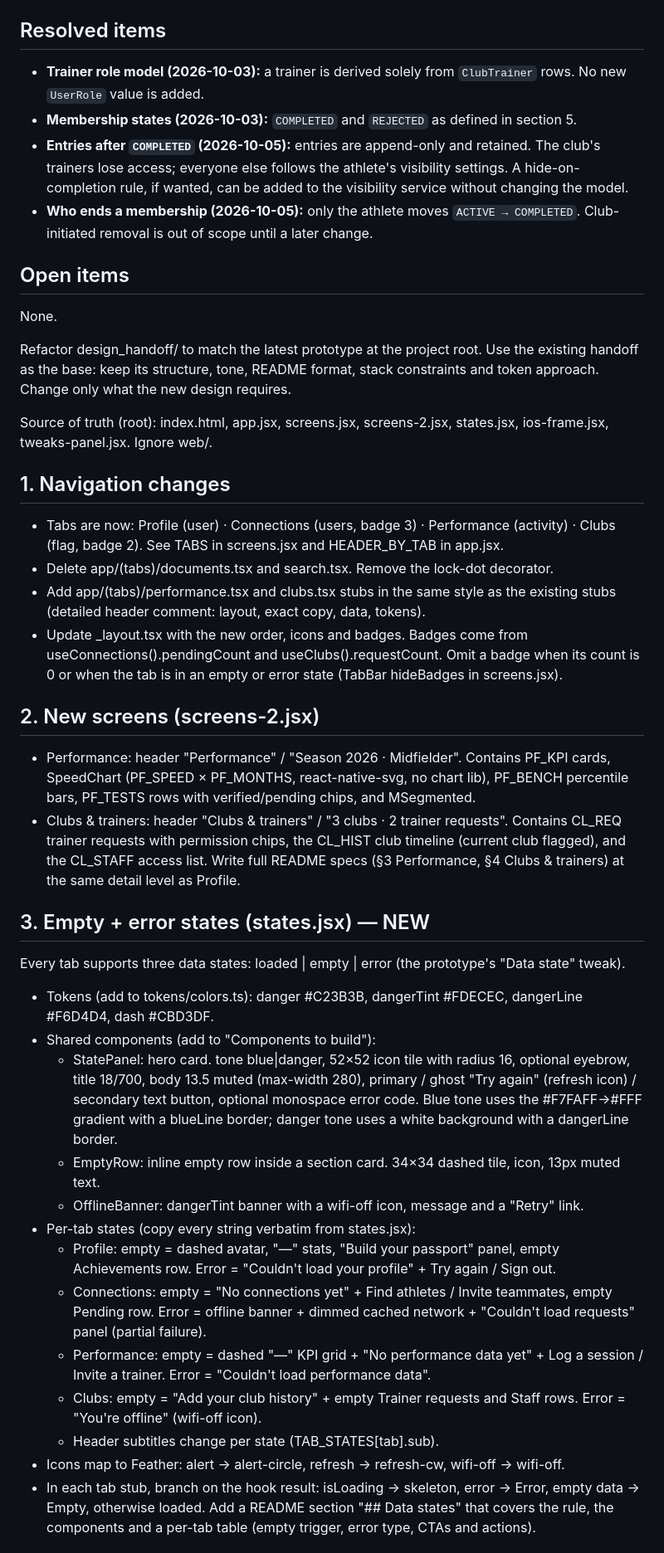
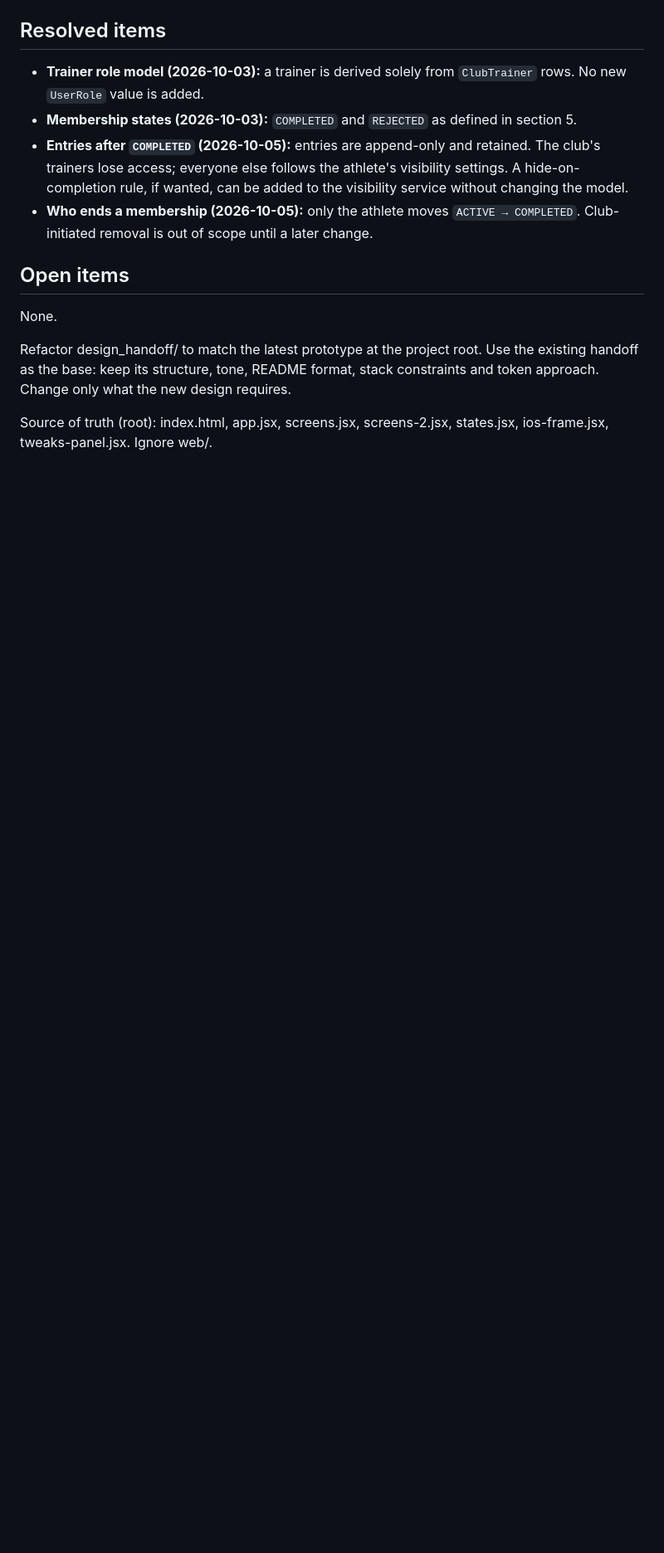
Before and after one commit to kamiloc/tetrades, a Markdown page: docs/adr/013-pivot-clubs-metrics-trainer-portal-and-visibility.md, the part around one of its changes. Shown at 83% size. Drawn GitHub-style; blank space fills up the shorter version.

```diff
--- a/docs/adr/013-pivot-clubs-metrics-trainer-portal-and-visibility.md
+++ b/docs/adr/013-pivot-clubs-metrics-trainer-portal-and-visibility.md
@@ -85,31 +85,3 @@ None.
 Refactor design_handoff/ to match the latest prototype at the project root. Use the existing handoff as the base: keep its structure, tone, README format, stack constraints and token approach. Change only what the new design requires.
 
 Source of truth (root): index.html, app.jsx, screens.jsx, screens-2.jsx, states.jsx, ios-frame.jsx, tweaks-panel.jsx. Ignore web/.
-
-## 1. Navigation changes
-- Tabs are now: Profile (user) · Connections (users, badge 3) · Performance (activity) · Clubs (flag, badge 2). See TABS in screens.jsx and HEADER_BY_TAB in app.jsx.
-- Delete app/(tabs)/documents.tsx and search.tsx. Remove the lock-dot decorator.
-- Add app/(tabs)/performance.tsx and clubs.tsx stubs in the same style as the existing stubs (detailed header comment: layout, exact copy, data, tokens).
-- Update _layout.tsx with the new order, icons and badges. Badges come from useConnections().pendingCount and useClubs().requestCount. Omit a badge when its count is 0 or when the tab is in an empty or error state (TabBar hideBadges in screens.jsx).
-
-## 2. New screens (screens-2.jsx)
-- Performance: header "Performance" / "Season 2026 · Midfielder". Contains PF_KPI cards, SpeedChart (PF_SPEED × PF_MONTHS, react-native-svg, no chart lib), PF_BENCH percentile bars, PF_TESTS rows with verified/pending chips, and MSegmented.
-- Clubs & trainers: header "Clubs & trainers" / "3 clubs · 2 trainer requests". Contains CL_REQ trainer requests with permission chips, the CL_HIST club timeline (current club flagged), and the CL_STAFF access list.
-Write full README specs (§3 Performance, §4 Clubs & trainers) at the same detail level as Profile.
-
-## 3. Empty + error states (states.jsx) — NEW
-Every tab supports three data states: loaded | empty | error (the prototype's "Data state" tweak).
-- Tokens (add to tokens/colors.ts): danger #C23B3B, dangerTint #FDECEC, dangerLine #F6D4D4, dash #CBD3DF.
-- Shared components (add to "Components to build"):
-  - StatePanel: hero card. tone blue|danger, 52×52 icon tile with radius 16, optional eyebrow, title 18/700, body 13.5 muted (max-width 280), primary / ghost "Try again" (refresh icon) / secondary text button, optional monospace error code. Blue tone uses the #F7FAFF→#FFF gradient with a blueLine border; danger tone uses a white background with a dangerLine border.
-  - EmptyRow: inline empty row inside a section card. 34×34 dashed tile, icon, 13px muted text.
-  - OfflineBanner: dangerTint banner with a wifi-off icon, message and a "Retry" link.
-- Per-tab states (copy every string verbatim from states.jsx):
-  - Profile: empty = dashed avatar, "—" stats, "Build your passport" panel, empty Achievements row. Error = "Couldn't load your profile" + Try again / Sign out.
-  - Connections: empty = "No connections yet" + Find athletes / Invite teammates, empty Pending row. Error = offline banner + dimmed cached network + "Couldn't load requests" panel (partial failure).
-  - Performance: empty = dashed "—" KPI grid + "No performance data yet" + Log a session / Invite a trainer. Error = "Couldn't load performance data".
-  - Clubs: empty = "Add your club history" + empty Trainer requests and Staff rows. Error = "You're offline" (wifi-off icon).
-  - Header subtitles change per state (TAB_STATES[tab].sub).
-- Icons map to Feather: alert → alert-circle, refresh → refresh-cw, wifi-off → wifi-off.
-- In each tab stub, branch on the hook result: isLoading → skeleton, error → <Tab>Error, empty data → <Tab>Empty, otherwise loaded. Add a README section "## Data states" that covers the rule, the components and a per-tab table (empty trigger, error type, CTAs and actions).
-
```
Also changed, not shown: other parts of docs/adr/013-pivot-clubs-metrics-trainer-portal-and-visibility.md (+0 -10 lines).
